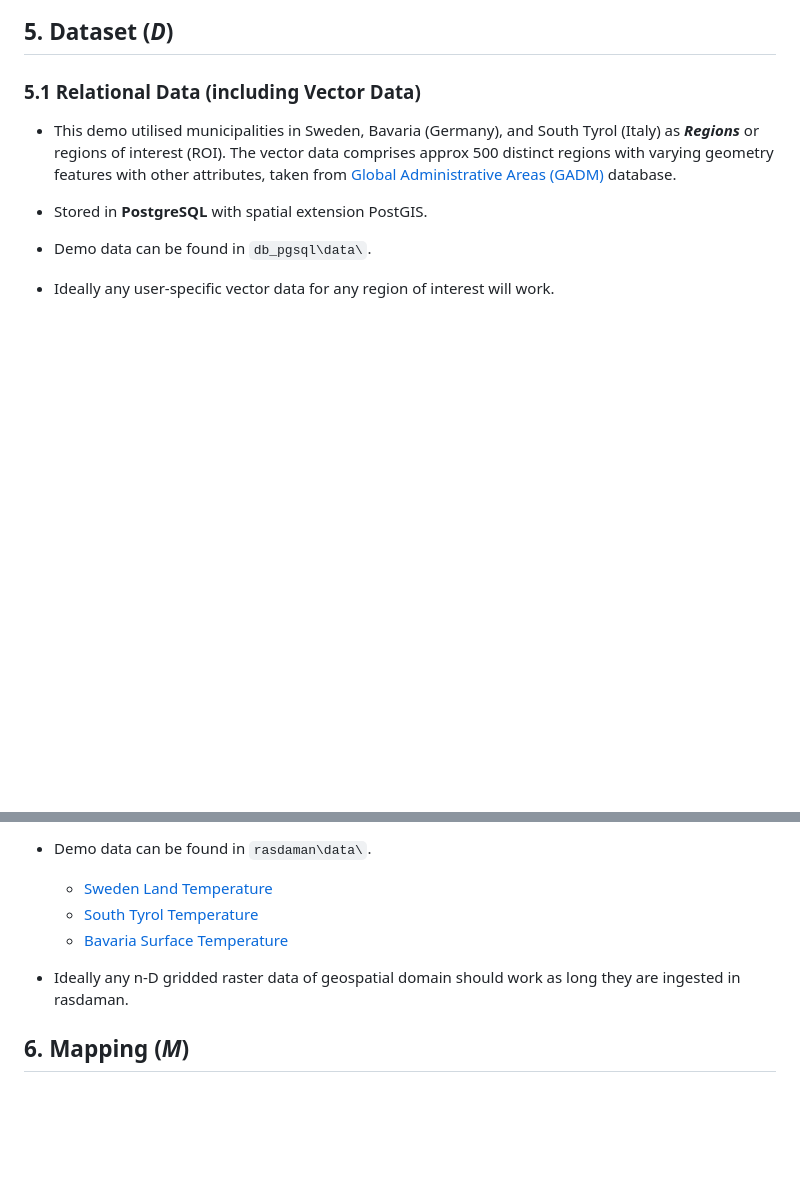
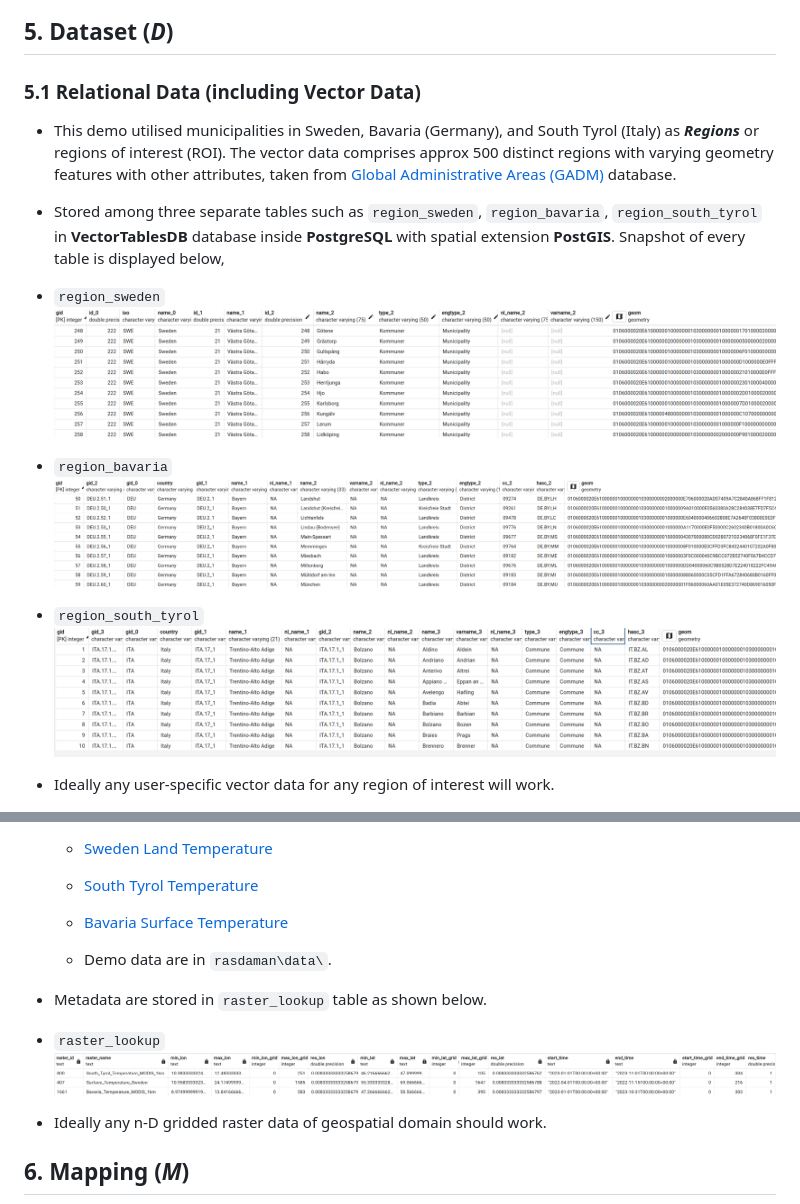
Before and after one commit to aghoshpro/OntoRaster, a Markdown page: README.md, 2 parts joined by grey strips. Drawn GitHub-style; pictures changed too: diagrams/raster_lookup.png (added), diagrams/region_bavaria.png (added), diagrams/region_sweden.png (added); blank space fills up the shorter version.

Commit message:
diagrams are updated

```diff
--- a/README.md
+++ b/README.md
@@ -89,9 +89,14 @@ with a set of example RasSPARQL queries.
 ### 5.1 Relational Data (including Vector Data)
 * This demo utilised municipalities in Sweden, Bavaria (Germany), and South Tyrol (Italy) as ***Regions*** or regions of interest (ROI). The vector data comprises approx 500 distinct regions with varying geometry features with other attributes, taken from [Global Administrative Areas (GADM)](https://gadm.org/download_country.html) database.
 
-* Stored in **PostgreSQL** with spatial extension PostGIS.
+*  Stored among three separate tables such as `region_sweden`, `region_bavaria`, `region_south_tyrol` in **VectorTablesDB** database inside **PostgreSQL** with spatial extension **PostGIS**. Snapshot of every table is displayed below,
 
-* Demo data can be found in `db_pgsql\data\`.
+* `region_sweden` <img src="diagrams/region_sweden.png">
+
+* `region_bavaria` <img src="diagrams/region_bavaria.png">
+
+* `region_south_tyrol` <img src="diagrams/region_tyrol.png">
+
 
 * Ideally any user-specific vector data for any region of interest will work.
 
@@ -100,11 +105,15 @@ with a set of example RasSPARQL queries.
 
-* Demo data can be found in `rasdaman\data\`.
+  * [Sweden Land Temperature](https://lpdaac.usgs.gov/products/mod11a1v061/)
+  * [South Tyrol Temperature](https://lpdaac.usgs.gov/products/mod11a1v061/)
+  * [Bavaria Surface Temperature](https://lpdaac.usgs.gov/products/mod11a1v061/)
 
-    * [Sweden Land Temperature](https://lpdaac.usgs.gov/products/mod11a1v061/)
-    * [South Tyrol Temperature](https://lpdaac.usgs.gov/products/mod11a1v061/)
-    * [Bavaria Surface Temperature](https://lpdaac.usgs.gov/products/mod11a1v061/)
+  * Demo data are in `rasdaman\data\`.
 
-* Ideally any n-D gridded raster data of geospatial domain should work as long they are ingested in rasdaman.
+* Metadata are stored in `raster_lookup` table as shown below.
+* `raster_lookup` <img src="diagrams/raster_lookup.png">
+
+* Ideally any n-D gridded raster data of geospatial domain should work.
+
 
 
 ## 6. Mapping (***M***)
```
Also changed, not shown: other parts of README.md (+44 -44 lines).
